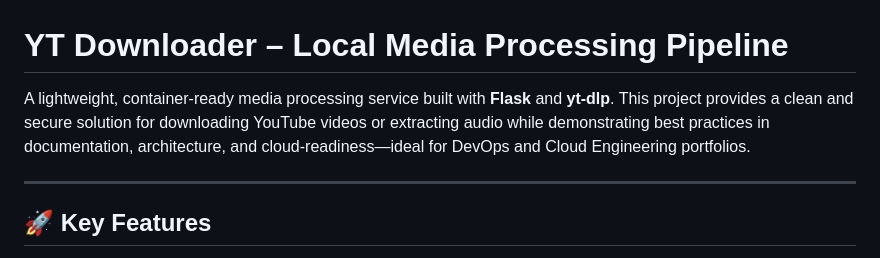
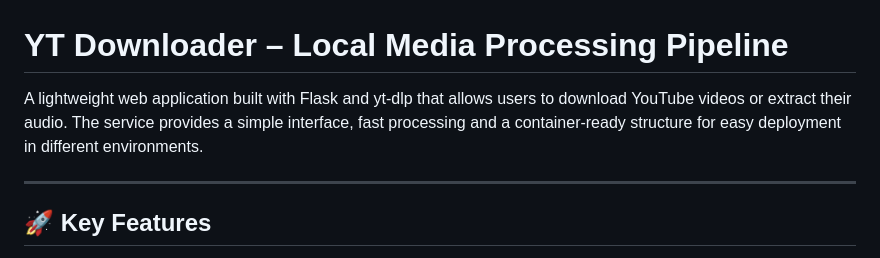
Before and after one commit to oliverjueguen/yt-downloader, a Markdown page: README.md, the part around the change. Rendered like a GitHub page.

Commit message:
Update README with clearer project description
Refine project description for clarity and focus.

```diff
--- a/README.md
+++ b/README.md
@@ -1,7 +1,6 @@
 # YT Downloader – Local Media Processing Pipeline
 
-A lightweight, container-ready media processing service built with **Flask** and **yt-dlp**.
-This project provides a clean and secure solution for downloading YouTube videos or extracting audio while demonstrating best practices in documentation, architecture, and cloud‑readiness—ideal for DevOps and Cloud Engineering portfolios.
+A lightweight web application built with Flask and yt-dlp that allows users to download YouTube videos or extract their audio. The service provides a simple interface, fast processing and a container-ready structure for easy deployment in different environments.
 
 ---
 
```
